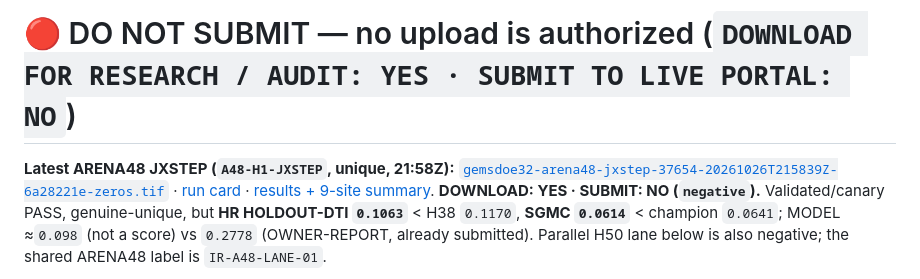
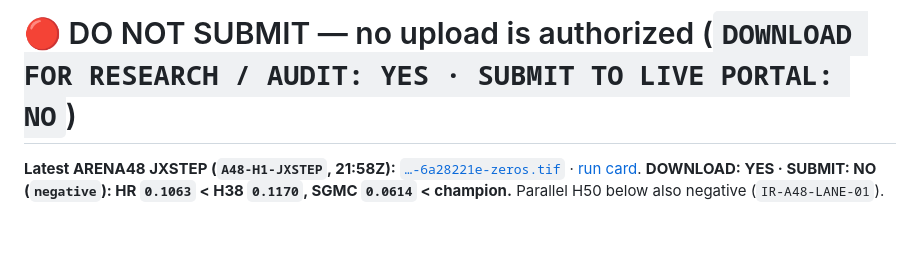
Before and after one commit to buffedlizard55-lab/GEMSDOE32, a Markdown page: README.md, the part around one of its changes. Rendered like a GitHub page; blank space fills up the shorter version.

Commit message:
Post-merge: concise dual-lane README banner (ARENA48 JXSTEP + H50), flag IR-A48-LANE-01
Co-authored-by: arena-agent <297053741+arena-agent@users.noreply.github.com>

```diff
--- a/README.md
+++ b/README.md
@@ -5,5 +5,5 @@
 
 # 🔴 DO NOT SUBMIT — no upload is authorized (`DOWNLOAD FOR RESEARCH / AUDIT: YES · SUBMIT TO LIVE PORTAL: NO`)
 
-**Latest ARENA48 JXSTEP (`A48-H1-JXSTEP`, unique, 21:58Z):** [`gemsdoe32-arena48-jxstep-37654-20261026T215839Z-6a28221e-zeros.tif`](docs/downloads/gemsdoe32-arena48-jxstep-37654-20261026T215839Z-6a28221e-zeros.tif) · [run card](evidence/arena48_jxstep_run_card.json) · [results + 9-site summary](docs/research/arena48-results-and-nine-site-executive-summary.md). **DOWNLOAD: YES · SUBMIT: NO (`negative`).** Validated/canary PASS, genuine-unique, but **HR HOLDOUT-DTI `0.1063`** < H38 `0.1170`, **SGMC `0.0614`** < champion `0.0641`; MODEL ≈`0.098` (not a score) vs `0.2778` (OWNER-REPORT, already submitted). Parallel H50 lane below is also negative; the shared ARENA48 label is `IR-A48-LANE-01`.
+**Latest ARENA48 JXSTEP (`A48-H1-JXSTEP`, 21:58Z):** [`…-6a28221e-zeros.tif`](docs/downloads/gemsdoe32-arena48-jxstep-37654-20261026T215839Z-6a28221e-zeros.tif) · [run card](evidence/arena48_jxstep_run_card.json). **DOWNLOAD: YES · SUBMIT: NO (`negative`): HR `0.1063` < H38 `0.1170`, SGMC `0.0614` < champion.** Parallel H50 below also negative (`IR-A48-LANE-01`).
 
```
Also changed, not shown: other parts of README.md (+2 -2 lines), docs/research/arena48-results-and-nine-site-executive-summary.md (+5 -0 lines).
